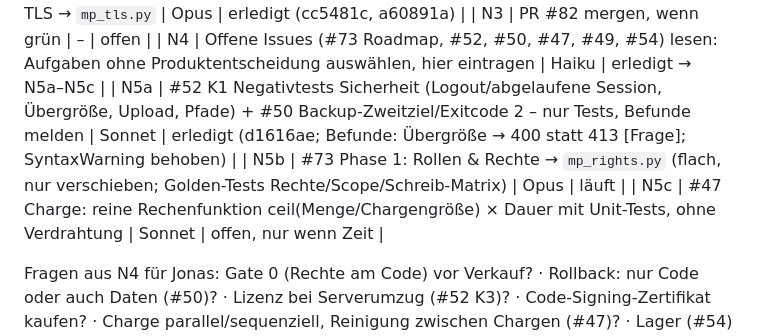
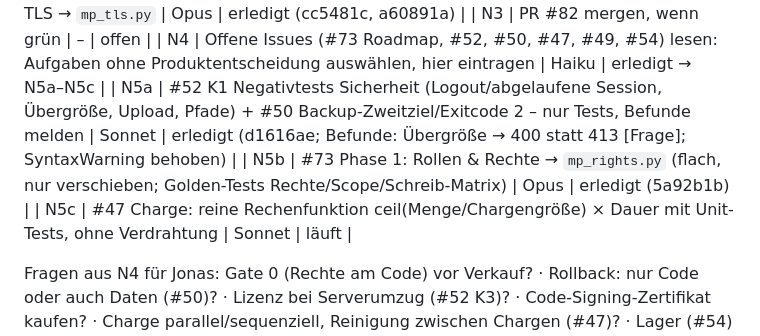
Before and after one commit to xiy12345678910-lab/Produktionsplanung, a Markdown page: docs/NACHTPLAN.md, the part around the change. Drawn GitHub-style.

Commit message:
Nachtplan: N5b erledigt, N5c läuft
Co-Authored-By: Claude Opus 5.5 <noreply@anthropic.com>
Claude-Session: https://claude.ai/code/session_017S9aA2vaZJnFGrFFwVWeMp

```diff
--- a/docs/NACHTPLAN.md
+++ b/docs/NACHTPLAN.md
@@ -54,8 +54,8 @@ Gleiche Regeln wie oben (ein Sub-Agent gleichzeitig, Weckruf alle 60 min, bei Li
 | N3 | PR #82 mergen, wenn grün | – | offen |
 | N4 | Offene Issues (#73 Roadmap, #52, #50, #47, #49, #54) lesen: Aufgaben ohne Produktentscheidung auswählen, hier eintragen | Haiku | erledigt → N5a–N5c |
 | N5a | #52 K1 Negativtests Sicherheit (Logout/abgelaufene Session, Übergröße, Upload, Pfade) + #50 Backup-Zweitziel/Exitcode 2 – nur Tests, Befunde melden | Sonnet | erledigt (d1616ae; Befunde: Übergröße → 400 statt 413 [Frage]; SyntaxWarning behoben) |
-| N5b | #73 Phase 1: Rollen & Rechte → `mp_rights.py` (flach, nur verschieben; Golden-Tests Rechte/Scope/Schreib-Matrix) | Opus | läuft |
-| N5c | #47 Charge: reine Rechenfunktion ceil(Menge/Chargengröße) × Dauer mit Unit-Tests, ohne Verdrahtung | Sonnet | offen, nur wenn Zeit |
+| N5b | #73 Phase 1: Rollen & Rechte → `mp_rights.py` (flach, nur verschieben; Golden-Tests Rechte/Scope/Schreib-Matrix) | Opus | erledigt (5a92b1b) |
+| N5c | #47 Charge: reine Rechenfunktion ceil(Menge/Chargengröße) × Dauer mit Unit-Tests, ohne Verdrahtung | Sonnet | läuft |
 
 Fragen aus N4 für Jonas: Gate 0 (Rechte am Code) vor Verkauf? · Rollback: nur Code oder auch Daten (#50)? · Lizenz bei Serverumzug (#52 K3)? · Code-Signing-Zertifikat kaufen? · Charge parallel/sequenziell, Reinigung zwischen Chargen (#47)? · Lager (#54) in Release 1.0? · Scheduler-Performance-Ziel für 1500 FA?
 
```
